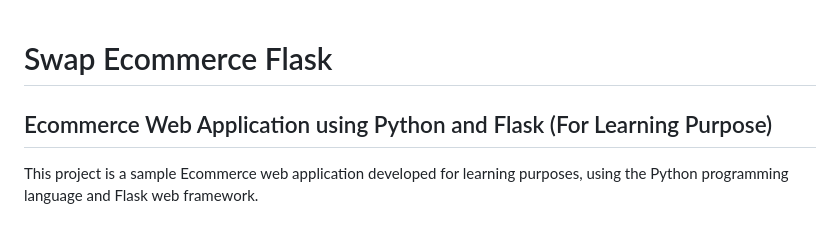
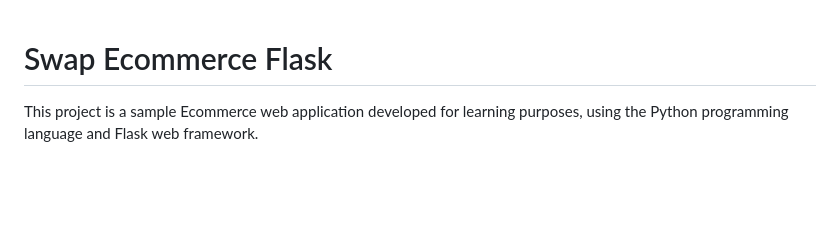
Before and after one commit to d5b94396feba3/Swap-Ecommerce-Flask, a Markdown page: README.md, the part around the change. Drawn GitHub-style; blank space fills up the shorter version.

```diff
--- a/README.md
+++ b/README.md
@@ -1,6 +1,4 @@
 # Swap Ecommerce Flask
-
-## Ecommerce Web Application using Python and Flask (For Learning Purpose)
 
 This project is a sample Ecommerce web application developed for learning purposes, using the Python programming language and Flask web framework.
 
```
